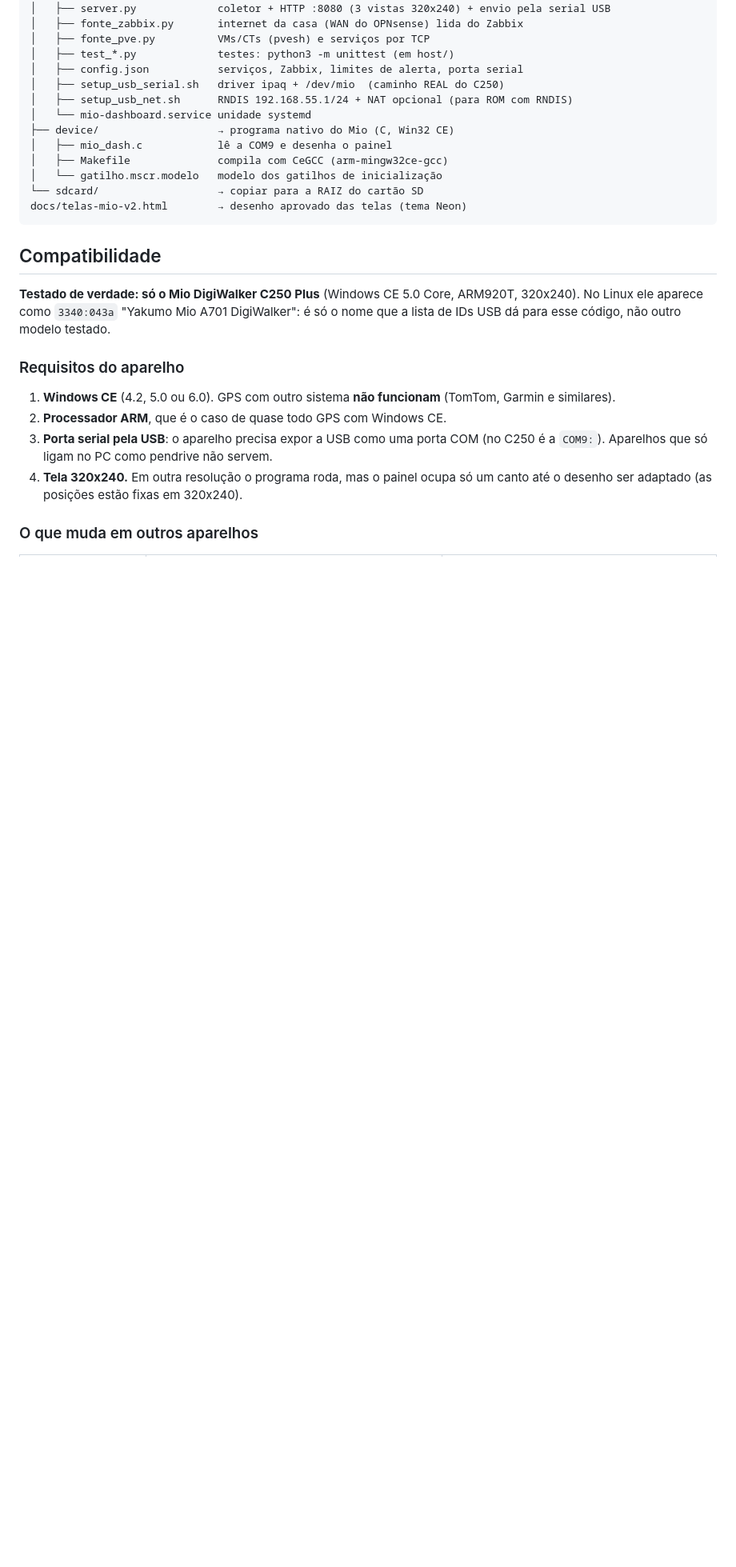
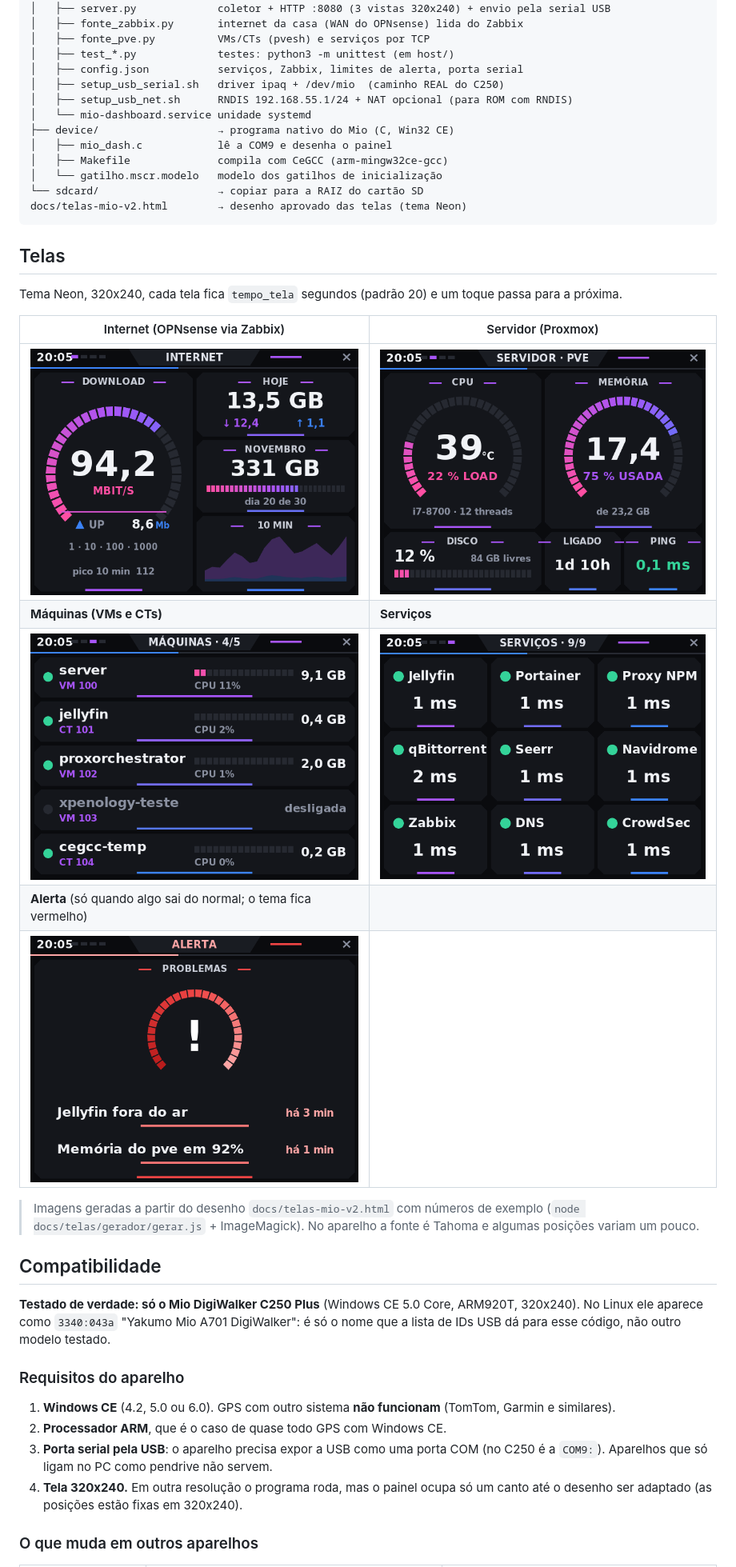
Before and after one commit to nutersamsu/mio-usb-dashboard, a Markdown page: README.md, the part around the change. Shown at 80% size. Drawn GitHub-style; pictures changed too: docs/telas/1-internet.png (added), docs/telas/2-servidor.png (added), docs/telas/3-maquinas.png (added); blank space fills up the shorter version.

Commit message:
README: imagens das 5 telas
Co-Authored-By: Claude Opus 5.5 <noreply@anthropic.com>

````diff
--- a/README.md
+++ b/README.md
@@ -20,6 +20,22 @@ mio-usb-dashboard/
 └── sdcard/                   → copiar para a RAIZ do cartão SD
 docs/telas-mio-v2.html        → desenho aprovado das telas (tema Neon)
 ```
+
+## Telas
+
+Tema Neon, 320x240, cada tela fica `tempo_tela` segundos (padrão 20) e um toque passa para a próxima.
+
+| Internet (OPNsense via Zabbix) | Servidor (Proxmox) |
+|---|---|
+| ![Tela Internet](docs/telas/1-internet.png) | ![Tela Servidor](docs/telas/2-servidor.png) |
+| **Máquinas (VMs e CTs)** | **Serviços** |
+| ![Tela Máquinas](docs/telas/3-maquinas.png) | ![Tela Serviços](docs/telas/4-servicos.png) |
+| **Alerta** (só quando algo sai do normal; o tema fica vermelho) | |
+| ![Tela Alerta](docs/telas/5-alerta.png) | |
+
+> Imagens geradas a partir do desenho `docs/telas-mio-v2.html` com números de exemplo
+> (`node docs/telas/gerador/gerar.js` + ImageMagick). No aparelho a fonte é Tahoma e algumas
+> posições variam um pouco.
 
 ## Compatibilidade
 
````
Also changed, not shown: 1 other file.
